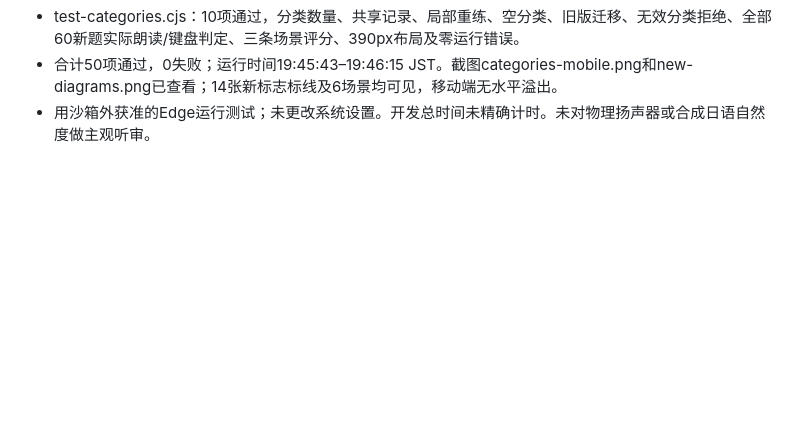
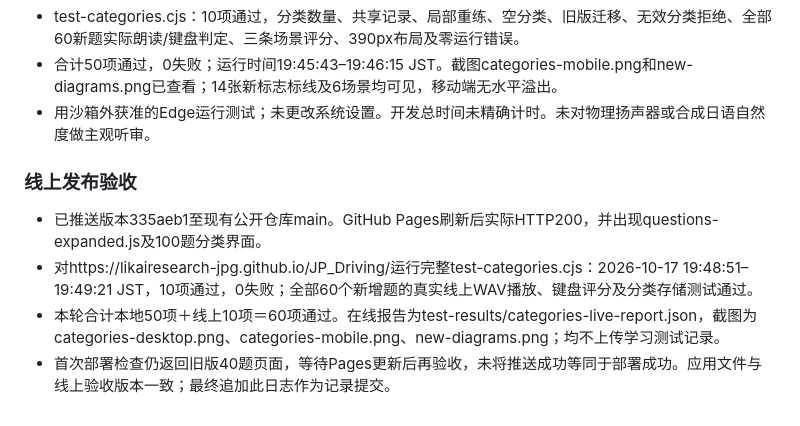
Before and after one commit to likairesearch-jpg/JP_Driving, a Markdown page: DEVELOPMENT_LOG.md, the part around the change. Drawn GitHub-style; blank space fills up the shorter version.

Commit message:
Record successful live acceptance of categorized bank

```diff
--- a/DEVELOPMENT_LOG.md
+++ b/DEVELOPMENT_LOG.md
@@ -148,3 +148,10 @@ Windows Edge 155.0.4283.45；实际file URL，独立测试浏览器配置。
 - test-categories.cjs：10项通过，分类数量、共享记录、局部重练、空分类、旧版迁移、无效分类拒绝、全部60新题实际朗读/键盘判定、三条场景评分、390px布局及零运行错误。
 - 合计50项通过，0失败；运行时间19:45:43–19:46:15 JST。截图categories-mobile.png和new-diagrams.png已查看；14张新标志标线及6场景均可见，移动端无水平溢出。
 - 用沙箱外获准的Edge运行测试；未更改系统设置。开发总时间未精确计时。未对物理扬声器或合成日语自然度做主观听审。
+
+### 线上发布验收
+
+- 已推送版本335aeb1至现有公开仓库main。GitHub Pages刷新后实际HTTP200，并出现questions-expanded.js及100题分类界面。
+- 对https://likairesearch-jpg.github.io/JP_Driving/运行完整test-categories.cjs：2026-10-17 19:48:51–19:49:21 JST，10项通过，0失败；全部60个新增题的真实线上WAV播放、键盘评分及分类存储测试通过。
+- 本轮合计本地50项＋线上10项＝60项通过。在线报告为test-results/categories-live-report.json，截图为categories-desktop.png、categories-mobile.png、new-diagrams.png；均不上传学习测试记录。
+- 首次部署检查仍返回旧版40题页面，等待Pages更新后再验收，未将推送成功等同于部署成功。应用文件与线上验收版本一致；最终追加此日志作为记录提交。
```
